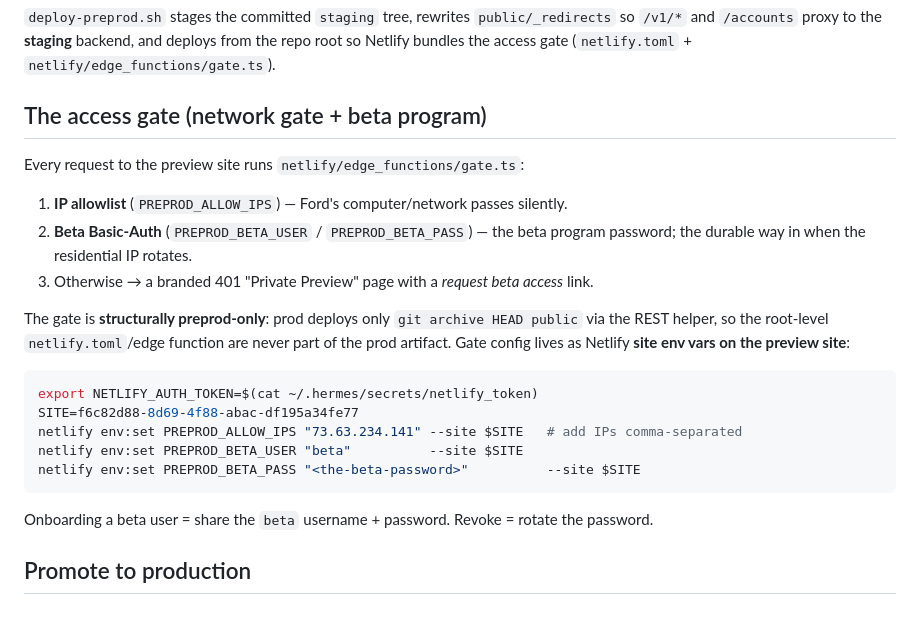
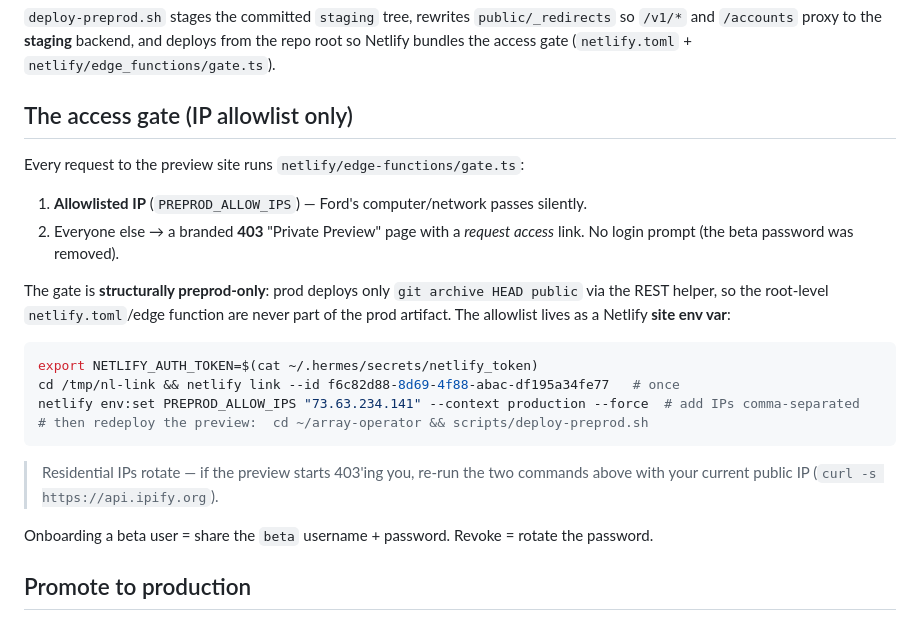
Before and after one commit to Garface111/array-operator, a Markdown page: PREPROD.md, the part around the change. Drawn GitHub-style.

Commit message:
preprod: docs -> IP-allowlist-only gate (beta password removed)

````diff
--- a/PREPROD.md
+++ b/PREPROD.md
@@ -42,26 +42,27 @@ cd ~/solar-operator && scripts/deploy-staging-backend.sh
 so `/v1/*` and `/accounts` proxy to the **staging** backend, and deploys from the repo
 root so Netlify bundles the access gate (`netlify.toml` + `netlify/edge_functions/gate.ts`).
 
-## The access gate (network gate + beta program)
+## The access gate (IP allowlist only)
 
-Every request to the preview site runs `netlify/edge_functions/gate.ts`:
+Every request to the preview site runs `netlify/edge-functions/gate.ts`:
 
-1. **IP allowlist** (`PREPROD_ALLOW_IPS`) — Ford's computer/network passes silently.
-2. **Beta Basic-Auth** (`PREPROD_BETA_USER` / `PREPROD_BETA_PASS`) — the beta program
-   password; the durable way in when the residential IP rotates.
-3. Otherwise → a branded 401 "Private Preview" page with a *request beta access* link.
+1. **Allowlisted IP** (`PREPROD_ALLOW_IPS`) — Ford's computer/network passes silently.
+2. Everyone else → a branded **403** "Private Preview" page with a *request access* link.
+   No login prompt (the beta password was removed).
 
 The gate is **structurally preprod-only**: prod deploys only `git archive HEAD public`
 via the REST helper, so the root-level `netlify.toml`/edge function are never part of
-the prod artifact. Gate config lives as Netlify **site env vars on the preview site**:
+the prod artifact. The allowlist lives as a Netlify **site env var**:
 
 ```bash
 export NETLIFY_AUTH_TOKEN=$(cat ~/.hermes/secrets/netlify_token)
-SITE=f6c82d88-8d69-4f88-abac-df195a34fe77
-netlify env:set PREPROD_ALLOW_IPS "73.63.234.141" --site $SITE   # add IPs comma-separated
-netlify env:set PREPROD_BETA_USER "beta"          --site $SITE
-netlify env:set PREPROD_BETA_PASS "<the-beta-password>"          --site $SITE
+cd /tmp/nl-link && netlify link --id f6c82d88-8d69-4f88-abac-df195a34fe77   # once
+netlify env:set PREPROD_ALLOW_IPS "73.63.234.141" --context production --force  # add IPs comma-separated
+# then redeploy the preview:  cd ~/array-operator && scripts/deploy-preprod.sh
 ```
+
+> Residential IPs rotate — if the preview starts 403'ing you, re-run the two
+> commands above with your current public IP (`curl -s https://api.ipify.org`).
 
 Onboarding a beta user = share the `beta` username + password. Revoke = rotate the password.
 
````
